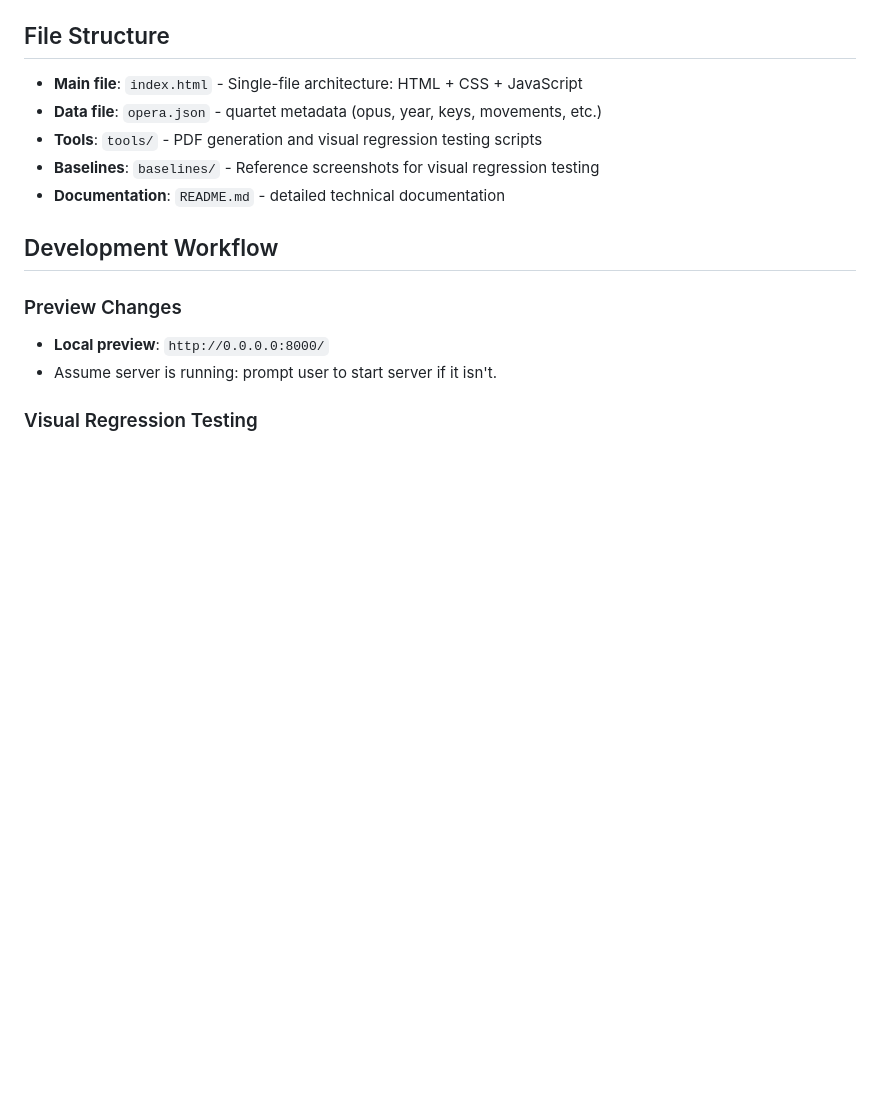
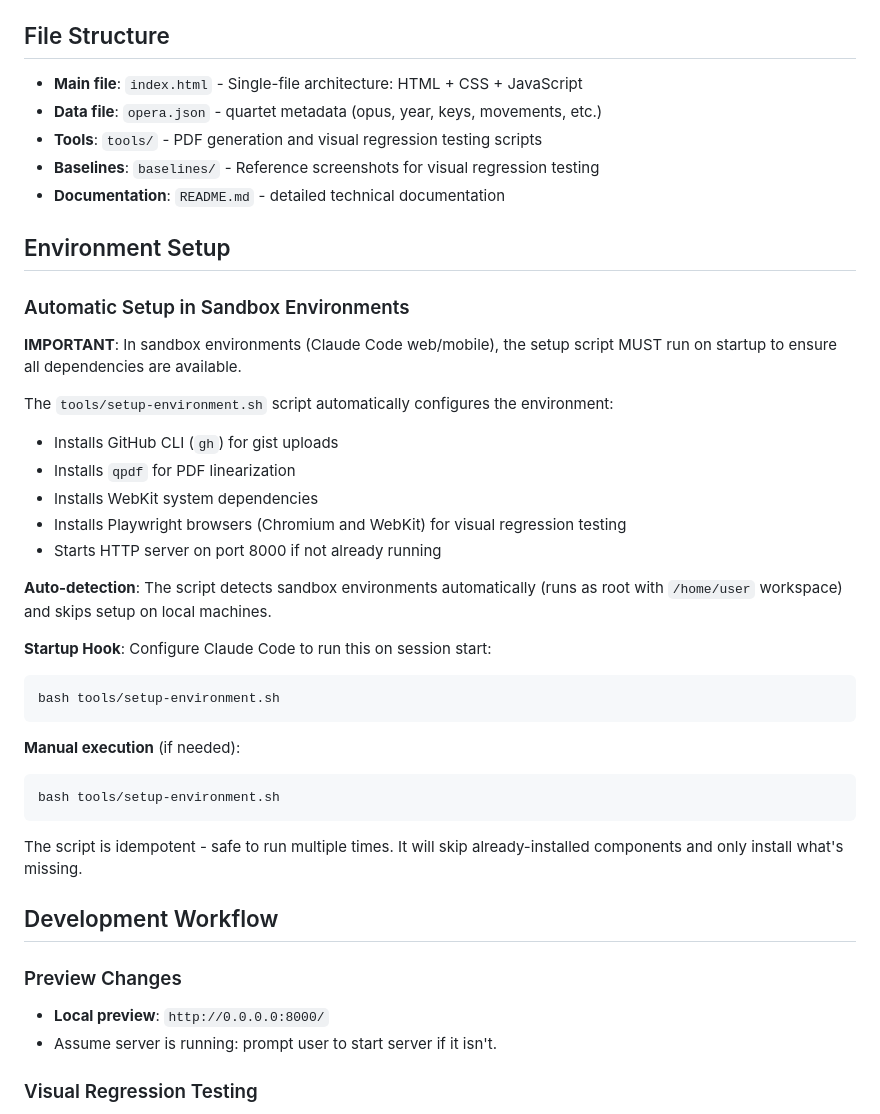
Before and after one commit to jsundram/quartets.boccherini.org, a Markdown page: CLAUDE.md, the part around the change. Rendered like a GitHub page; blank space fills up the shorter version.

Commit message:
Document automatic environment setup for sandbox environments
Add Environment Setup section to CLAUDE.md explaining that
tools/setup-environment.sh should run on startup in sandbox
environments (Claude Code web/mobile). The script automatically
installs all required dependencies:
- GitHub CLI (gh)
- qpdf
- WebKit system dependencies
- Playwright browsers
- HTTP server on port 8000

The script auto-detects sandbox environments and is idempotent.

````diff
--- a/CLAUDE.md
+++ b/CLAUDE.md
@@ -15,6 +15,33 @@ Boccherini String Quartets Visualization - an interactive periodic table-style g
 - **Tools**: `tools/` - PDF generation and visual regression testing scripts
 - **Baselines**: `baselines/` - Reference screenshots for visual regression testing
 - **Documentation**: `README.md` - detailed technical documentation
+
+## Environment Setup
+
+### Automatic Setup in Sandbox Environments
+
+**IMPORTANT**: In sandbox environments (Claude Code web/mobile), the setup script MUST run on startup to ensure all dependencies are available.
+
+The `tools/setup-environment.sh` script automatically configures the environment:
+- Installs GitHub CLI (`gh`) for gist uploads
+- Installs `qpdf` for PDF linearization
+- Installs WebKit system dependencies
+- Installs Playwright browsers (Chromium and WebKit) for visual regression testing
+- Starts HTTP server on port 8000 if not already running
+
+**Auto-detection**: The script detects sandbox environments automatically (runs as root with `/home/user` workspace) and skips setup on local machines.
+
+**Startup Hook**: Configure Claude Code to run this on session start:
+```bash
+bash tools/setup-environment.sh
+```
+
+**Manual execution** (if needed):
+```bash
+bash tools/setup-environment.sh
+```
+
+The script is idempotent - safe to run multiple times. It will skip already-installed components and only install what's missing.
 
 ## Development Workflow
 
````
